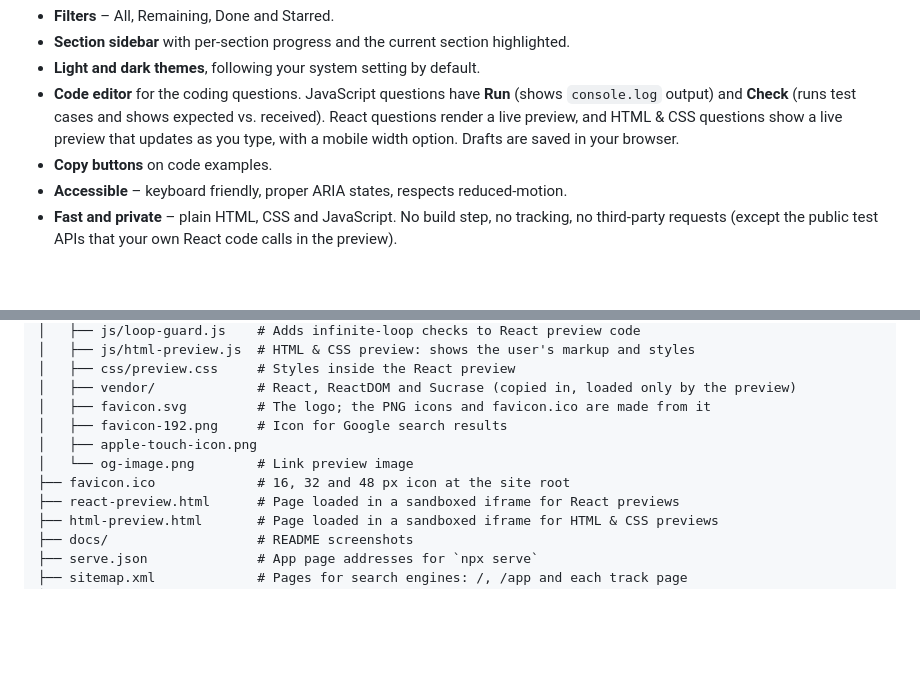
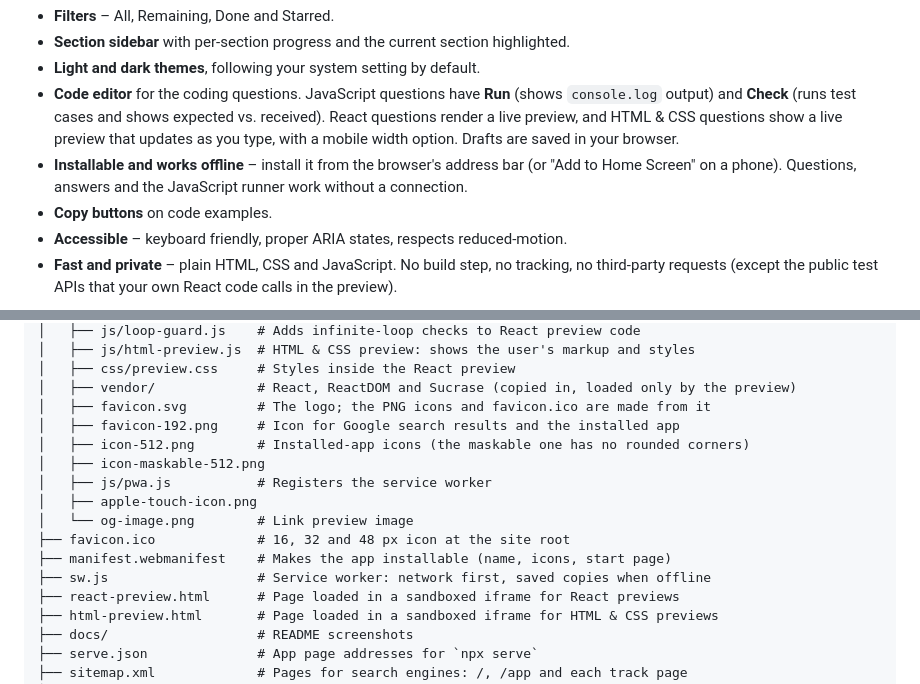
Before and after one commit to chaudharyShub/frontend-interview-prep, a Markdown page: README.md, 2 parts joined by grey strips. Drawn GitHub-style; blank space fills up the shorter version.

```diff
--- a/README.md
+++ b/README.md
@@ -54,6 +54,7 @@ Questions are grouped into tracks. Most tracks have a **Theory** tab and a **Cod
 - **Section sidebar** with per-section progress and the current section highlighted.
 - **Light and dark themes**, following your system setting by default.
 - **Code editor** for the coding questions. JavaScript questions have **Run** (shows `console.log` output) and **Check** (runs test cases and shows expected vs. received). React questions render a live preview, and HTML & CSS questions show a live preview that updates as you type, with a mobile width option. Drafts are saved in your browser.
+- **Installable and works offline** – install it from the browser's address bar (or "Add to Home Screen" on a phone). Questions, answers and the JavaScript runner work without a connection.
 - **Copy buttons** on code examples.
 - **Accessible** – keyboard friendly, proper ARIA states, respects reduced-motion.
 - **Fast and private** – plain HTML, CSS and JavaScript. No build step, no tracking, no third-party requests (except the public test APIs that your own React code calls in the preview).
@@ -94,10 +95,15 @@ The pages load their files from the site root (`/assets/…`), so opening the HT
 │   ├── css/preview.css     # Styles inside the React preview
 │   ├── vendor/             # React, ReactDOM and Sucrase (copied in, loaded only by the preview)
 │   ├── favicon.svg         # The logo; the PNG icons and favicon.ico are made from it
-│   ├── favicon-192.png     # Icon for Google search results
+│   ├── favicon-192.png     # Icon for Google search results and the installed app
+│   ├── icon-512.png        # Installed-app icons (the maskable one has no rounded corners)
+│   ├── icon-maskable-512.png
+│   ├── js/pwa.js           # Registers the service worker
 │   ├── apple-touch-icon.png
 │   └── og-image.png        # Link preview image
 ├── favicon.ico             # 16, 32 and 48 px icon at the site root
+├── manifest.webmanifest    # Makes the app installable (name, icons, start page)
+├── sw.js                   # Service worker: network first, saved copies when offline
 ├── react-preview.html      # Page loaded in a sandboxed iframe for React previews
 ├── html-preview.html       # Page loaded in a sandboxed iframe for HTML & CSS previews
 ├── docs/                   # README screenshots
```
Also changed, not shown: assets/icon-512.png (added), assets/icon-maskable-512.png (added), 6 other files.
